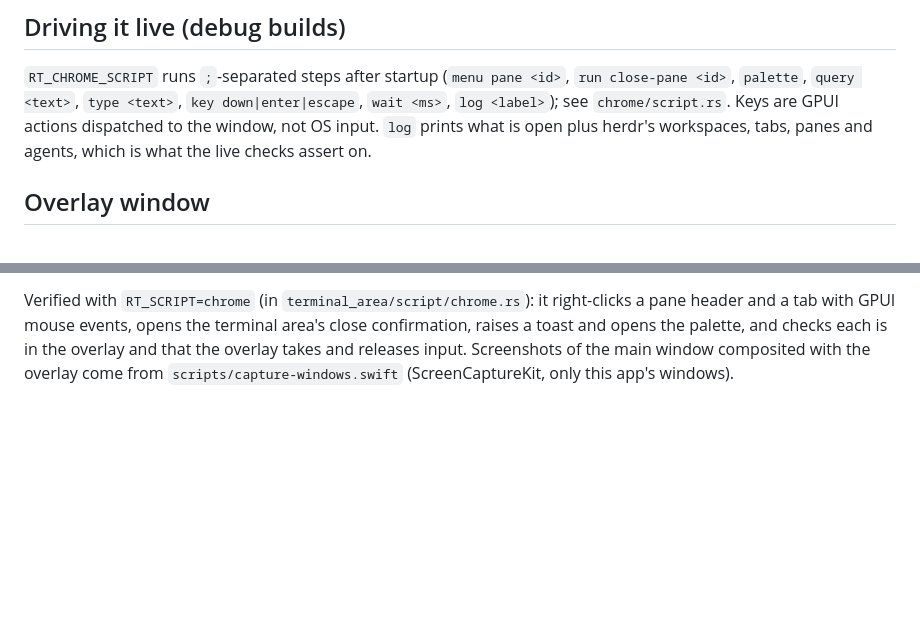
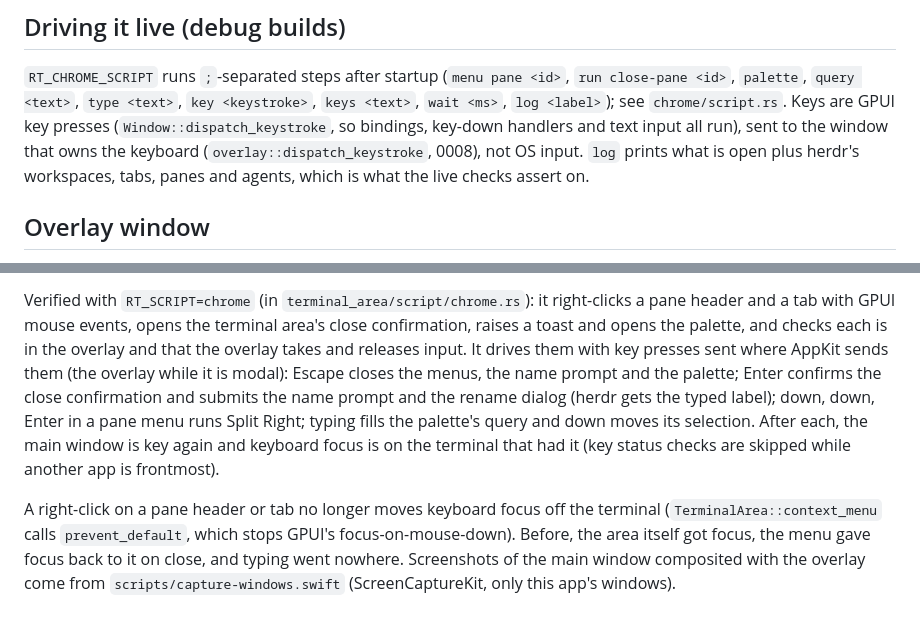
Before and after one commit to lklyne/grasslands, a Markdown page: docs/decisions/0006-chrome.md, 2 parts joined by grey strips. Drawn GitHub-style; blank space fills up the shorter version.

Commit message:
docs: overlay key routing and focus (0006, 0008, 0009)

```diff
--- a/docs/decisions/0006-chrome.md
+++ b/docs/decisions/0006-chrome.md
@@ -92,8 +92,10 @@ these callbacks can fire while the chrome is itself being updated.
 
 `RT_CHROME_SCRIPT` runs `;`-separated steps after startup (`menu pane <id>`,
 `run close-pane <id>`, `palette`, `query <text>`, `type <text>`,
-`key down|enter|escape`, `wait <ms>`, `log <label>`); see `chrome/script.rs`.
-Keys are GPUI actions dispatched to the window, not OS input. `log` prints
+`key <keystroke>`, `keys <text>`, `wait <ms>`, `log <label>`); see
+`chrome/script.rs`. Keys are GPUI key presses (`Window::dispatch_keystroke`,
+so bindings, key-down handlers and text input all run), sent to the window
+that owns the keyboard (`overlay::dispatch_keystroke`, 0008), not OS input. `log` prints
 what is open plus herdr's workspaces, tabs, panes and agents, which is what
 the live checks assert on.
 
@@ -127,5 +129,18 @@ Verified with `RT_SCRIPT=chrome` (in `terminal_area/script/chrome.rs`): it
 right-clicks a pane header and a tab with GPUI mouse events, opens the
 terminal area's close confirmation, raises a toast and opens the palette, and
 checks each is in the overlay and that the overlay takes and releases input.
+It drives them with key presses sent where AppKit sends them (the overlay
+while it is modal): Escape closes the menus, the name prompt and the palette;
+Enter confirms the close confirmation and submits the name prompt and the
+rename dialog (herdr gets the typed label); down, down, Enter in a pane menu
+runs Split Right; typing fills the palette's query and down moves its
+selection. After each, the main window is key again and keyboard focus is on
+the terminal that had it (key status checks are skipped while another app is
+frontmost).
+
+A right-click on a pane header or tab no longer moves keyboard focus off the
+terminal (`TerminalArea::context_menu` calls `prevent_default`, which stops
+GPUI's focus-on-mouse-down). Before, the area itself got focus, the menu gave
+focus back to it on close, and typing went nowhere.
 Screenshots of the main window composited with the overlay come from
 `scripts/capture-windows.swift` (ScreenCaptureKit, only this app's windows).
```
Also changed, not shown: docs/decisions/0008-terminal-area-and-overlay.md (+11 -0 lines), docs/decisions/0009-workspace-list.md (+0 -2 lines).
